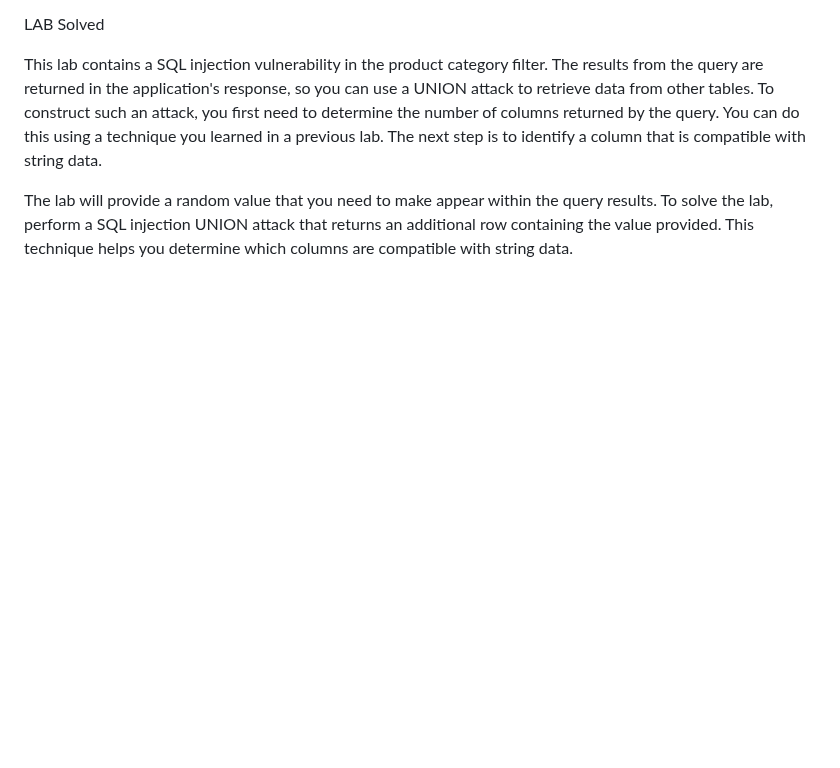
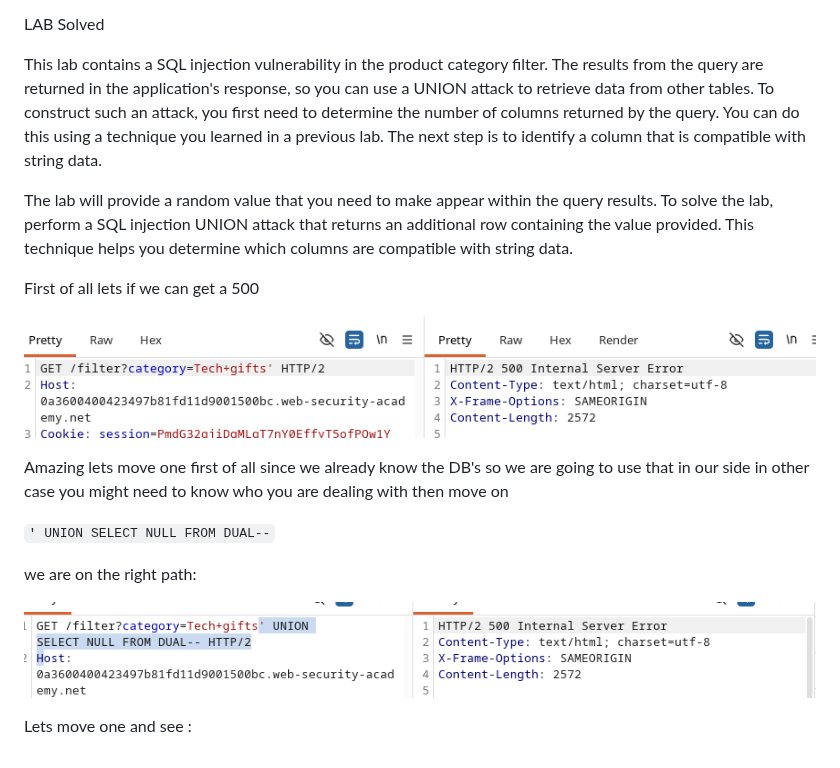
Before and after one commit to bugbountyguy121/-cybersec-journal-burp-suite-labs, a Markdown page: SQLI/Labs/Lab SQL injection UNION attack, finding a column containing text.md, the part around the change. GitHub-like rendering; pictures changed too: attachments/Pasted image 20261014185901.png (added), attachments/Pasted image 20261014190249.png (added); blank space fills up the shorter version.

Commit message:
[PUBLISHER] Merge #20
* PUSH NOTE : Lab SQL injection UNION attack, finding a column containing text.md

* PUSH ATTACHMENT : Pasted image 20261014185901.png

* PUSH ATTACHMENT : Pasted image 20261014190249.png

```diff
--- a/SQLI/Labs/Lab SQL injection UNION attack, finding a column containing text.md
+++ b/SQLI/Labs/Lab SQL injection UNION attack, finding a column containing text.md
@@ -5,3 +5,18 @@ LAB Solved
 This lab contains a SQL injection vulnerability in the product category filter. The results from the query are returned in the application's response, so you can use a UNION attack to retrieve data from other tables. To construct such an attack, you first need to determine the number of columns returned by the query. You can do this using a technique you learned in a previous lab. The next step is to identify a column that is compatible with string data.
 
 The lab will provide a random value that you need to make appear within the query results. To solve the lab, perform a SQL injection UNION attack that returns an additional row containing the value provided. This technique helps you determine which columns are compatible with string data.
+
+First of all lets if we can get a 500
+
+![](../../attachments/Pasted%20image%2020261014185901.png)
+
+Amazing lets move one first of all since we already know the DB's so we are going to use that in our side in other case you might need to know who you are dealing with then move on
+
+`' UNION SELECT NULL FROM DUAL--`
+
+we are on the right path:
+
+
+![](../../attachments/Pasted%20image%2020261014190249.png)
+
+Lets move one and see :
```
